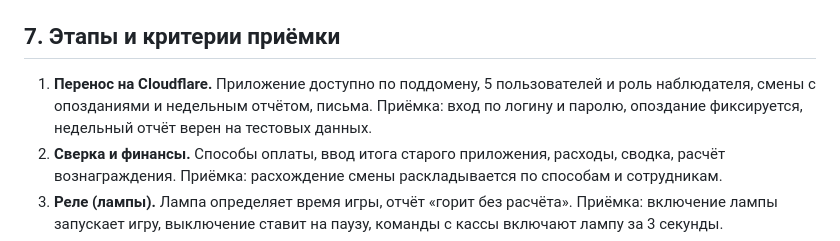
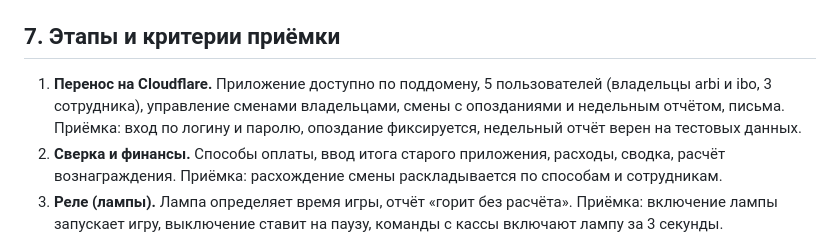
Before and after one commit to ArturKireev/SunClub, a Markdown page: TZ.md, the part around the change. Rendered like a GitHub page.

```diff
--- a/TZ.md
+++ b/TZ.md
@@ -109,7 +109,7 @@
 
 ## 7. Этапы и критерии приёмки
 
-1. **Перенос на Cloudflare.** Приложение доступно по поддомену, 5 пользователей и роль наблюдателя, смены с опозданиями и недельным отчётом, письма. Приёмка: вход по логину и паролю, опоздание фиксируется, недельный отчёт верен на тестовых данных.
+1. **Перенос на Cloudflare.** Приложение доступно по поддомену, 5 пользователей (владельцы arbi и ibo, 3 сотрудника), управление сменами владельцами, смены с опозданиями и недельным отчётом, письма. Приёмка: вход по логину и паролю, опоздание фиксируется, недельный отчёт верен на тестовых данных.
 2. **Сверка и финансы.** Способы оплаты, ввод итога старого приложения, расходы, сводка, расчёт вознаграждения. Приёмка: расхождение смены раскладывается по способам и сотрудникам.
 3. **Реле (лампы).** Лампа определяет время игры, отчёт «горит без расчёта». Приёмка: включение лампы запускает игру, выключение ставит на паузу, команды с кассы включают лампу за 3 секунды.
 4. **Платежи банка.** Операции банка в программе, сверка по операциям. Приёмка: оплата картой или СБП видна за минуту, расхождения подсвечены.
```
Also changed, not shown: PROJECT.md (+2 -2 lines).
